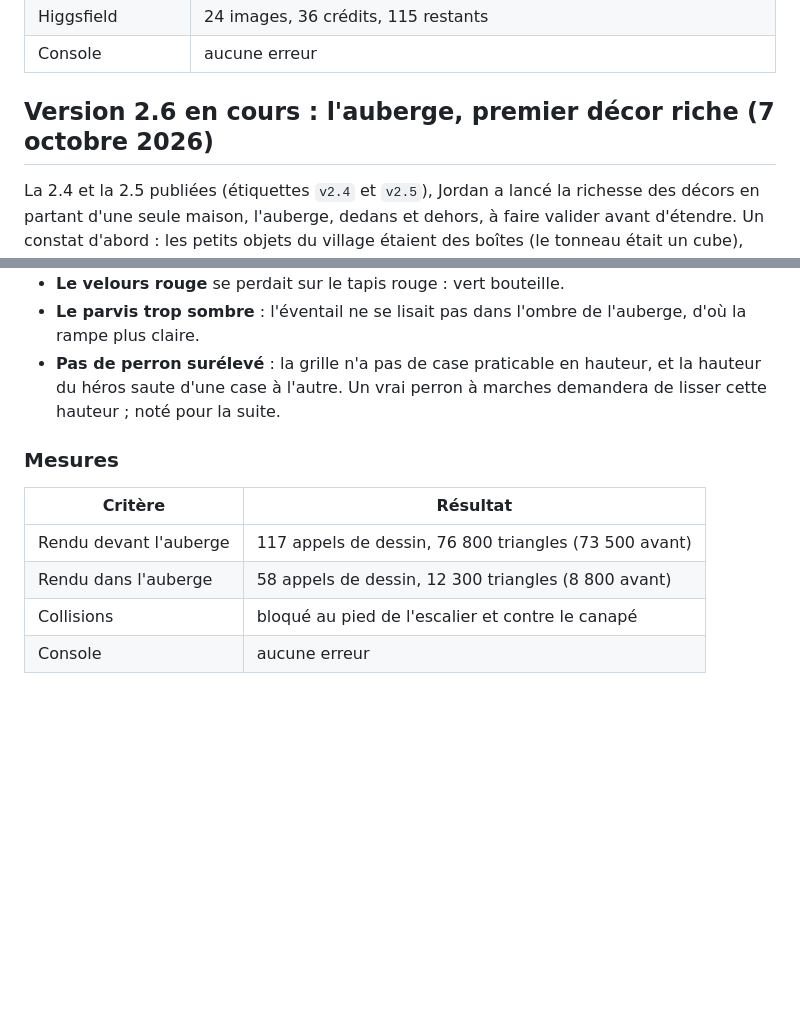
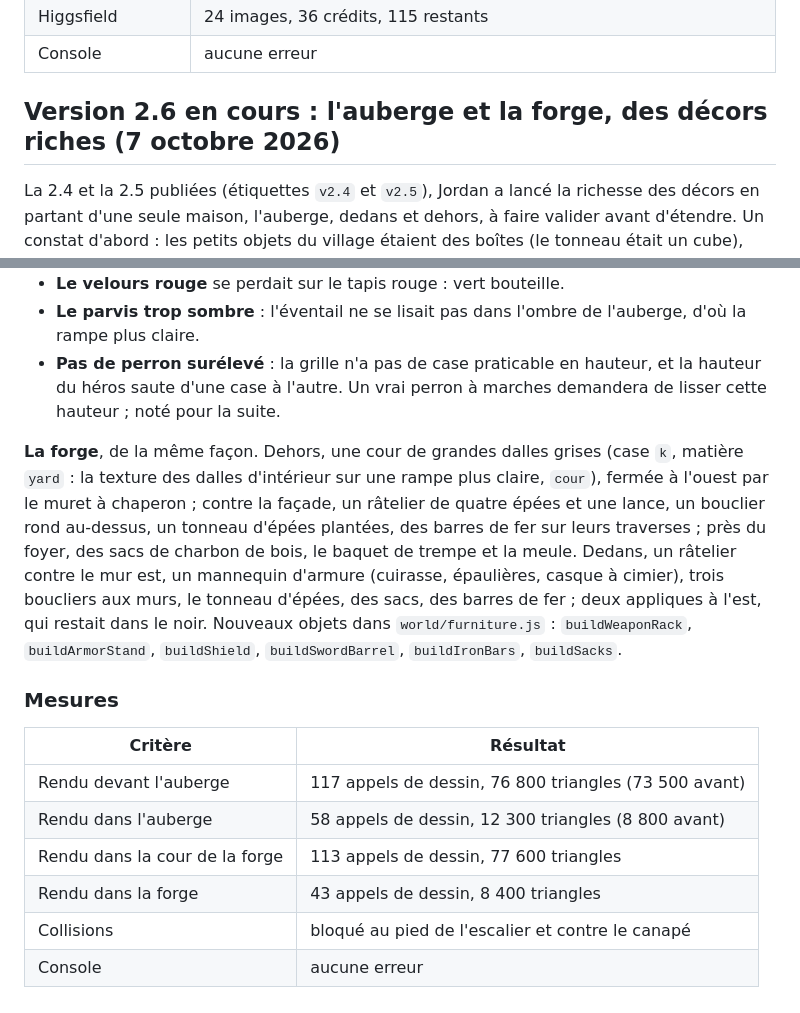
Before and after one commit to Amael-alt/elelhem, a Markdown page: docs/construction.md, 2 parts joined by grey strips. Drawn GitHub-style; blank space fills up the shorter version.

Commit message:
Journal : la forge
Co-Authored-By: Claude Opus 5.5 <noreply@anthropic.com>

```diff
--- a/docs/construction.md
+++ b/docs/construction.md
@@ -899,7 +899,7 @@ Ce qui a résisté :
 | Higgsfield | 24 images, 36 crédits, 115 restants |
 | Console | aucune erreur |
 
-## Version 2.6 en cours : l'auberge, premier décor riche (7 octobre 2026)
+## Version 2.6 en cours : l'auberge et la forge, des décors riches (7 octobre 2026)
 
 La 2.4 et la 2.5 publiées (étiquettes `v2.4` et `v2.5`), Jordan a lancé la richesse des décors en partant d'une seule maison, l'auberge, dedans et dehors, à faire valider avant d'étendre. Un constat d'abord : les petits objets du village étaient des boîtes (le tonneau était un cube), exactement les « gros blocs » à éviter.
 
@@ -914,11 +914,15 @@ Ce qui a résisté :
 - **Le parvis trop sombre** : l'éventail ne se lisait pas dans l'ombre de l'auberge, d'où la rampe plus claire.
 - **Pas de perron surélevé** : la grille n'a pas de case praticable en hauteur, et la hauteur du héros saute d'une case à l'autre. Un vrai perron à marches demandera de lisser cette hauteur ; noté pour la suite.
 
+**La forge**, de la même façon. Dehors, une cour de grandes dalles grises (case `k`, matière `yard` : la texture des dalles d'intérieur sur une rampe plus claire, `cour`), fermée à l'ouest par le muret à chaperon ; contre la façade, un râtelier de quatre épées et une lance, un bouclier rond au-dessus, un tonneau d'épées plantées, des barres de fer sur leurs traverses ; près du foyer, des sacs de charbon de bois, le baquet de trempe et la meule. Dedans, un râtelier contre le mur est, un mannequin d'armure (cuirasse, épaulières, casque à cimier), trois boucliers aux murs, le tonneau d'épées, des sacs, des barres de fer ; deux appliques à l'est, qui restait dans le noir. Nouveaux objets dans `world/furniture.js` : `buildWeaponRack`, `buildArmorStand`, `buildShield`, `buildSwordBarrel`, `buildIronBars`, `buildSacks`.
+
 ### Mesures
 
 | Critère | Résultat |
 |---|---|
 | Rendu devant l'auberge | 117 appels de dessin, 76 800 triangles (73 500 avant) |
 | Rendu dans l'auberge | 58 appels de dessin, 12 300 triangles (8 800 avant) |
+| Rendu dans la cour de la forge | 113 appels de dessin, 77 600 triangles |
+| Rendu dans la forge | 43 appels de dessin, 8 400 triangles |
 | Collisions | bloqué au pied de l'escalier et contre le canapé |
 | Console | aucune erreur |
```
Also changed, not shown: docs/suite.md (+3 -3 lines).
